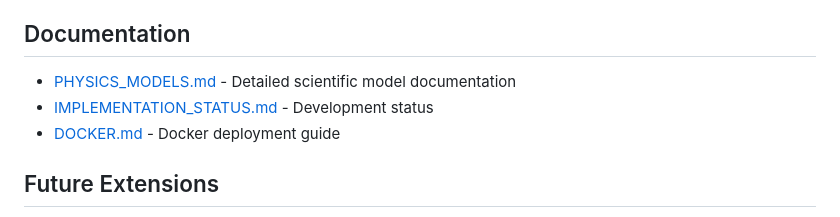
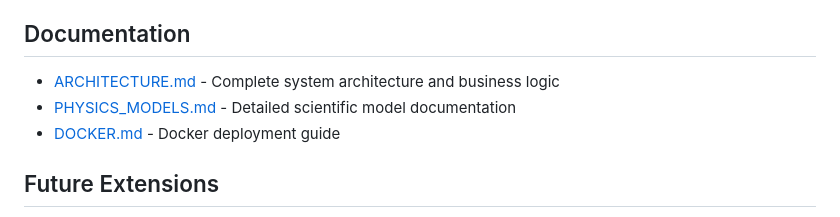
Before and after one commit to ChristinaMakri/AIGIS, a Markdown page: README.md, the part around the change. Rendered like a GitHub page.

Commit message:
Update README: fix documentation references
- Updated Documentation section to reference new ARCHITECTURE.md
- Removed reference to deleted IMPLEMENTATION_STATUS.md
- Added ARCHITECTURE.md as first entry (system design & business logic)

```diff
--- a/README.md
+++ b/README.md
@@ -346,8 +346,8 @@ AIGIS is designed for:
 
 ## Documentation
 
+- [ARCHITECTURE.md](ARCHITECTURE.md) - Complete system architecture and business logic
 - [PHYSICS_MODELS.md](PHYSICS_MODELS.md) - Detailed scientific model documentation
-- [IMPLEMENTATION_STATUS.md](IMPLEMENTATION_STATUS.md) - Development status
 - [DOCKER.md](DOCKER.md) - Docker deployment guide
 
 ## Future Extensions
```
